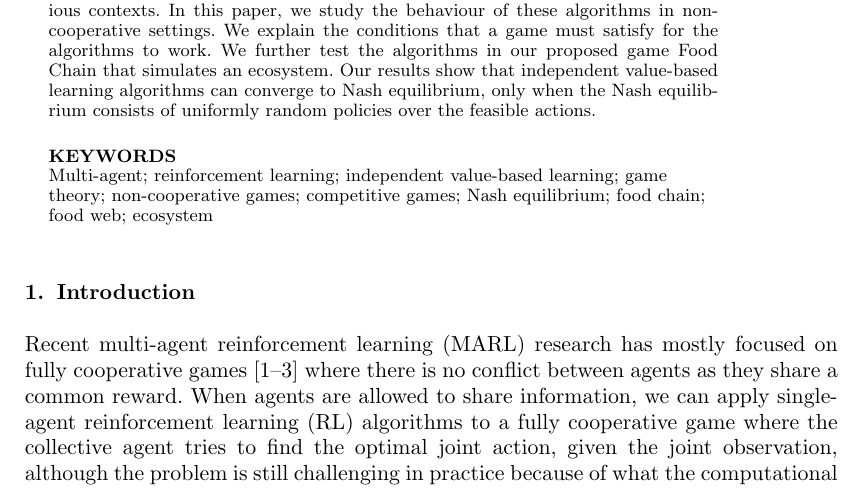
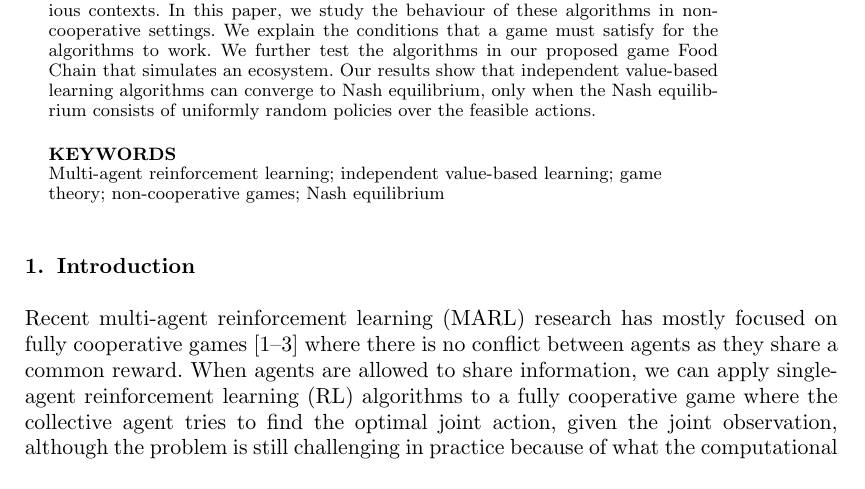
Before and after one commit to Fool-Yang/Food-Chain, a LaTeX document (research/paper/paper.tex): part of page 1 of 16, cut so that both start at the same text. Compiled offline with pdfLaTeX.

Commit message:
less key words

```diff
--- a/research/paper/paper.tex
+++ b/research/paper/paper.tex
@@ -46,7 +46,7 @@ Multi-agent reinforcement learning has received increased attention in cooperati
 \end{abstract}
 
 \begin{keywords}
-Multi-agent; reinforcement learning; independent value-based learning; game theory; non-cooperative games; competitive games; Nash equilibrium; food chain; food web; ecosystem
+Multi-agent reinforcement learning; independent value-based learning; game theory; non-cooperative games; Nash equilibrium
 \end{keywords}
 
 \section{Introduction}
```
Also changed, not shown: research/paper/abstract.png (added), research/paper/paper.pdf, research/paper/plots/svg_to_png/food_chain_biased_rps_frog_return.png (added), research/paper/plots/svg_to_png/food_chain_biased_rps_hopper_return.png (added), research/paper/plots/svg_to_png/food_chain_tree_maze_chase_frog_return.png (added), research/paper/plots/svg_to_png/food_chain_tree_maze_chase_hopper_return.png (added).
